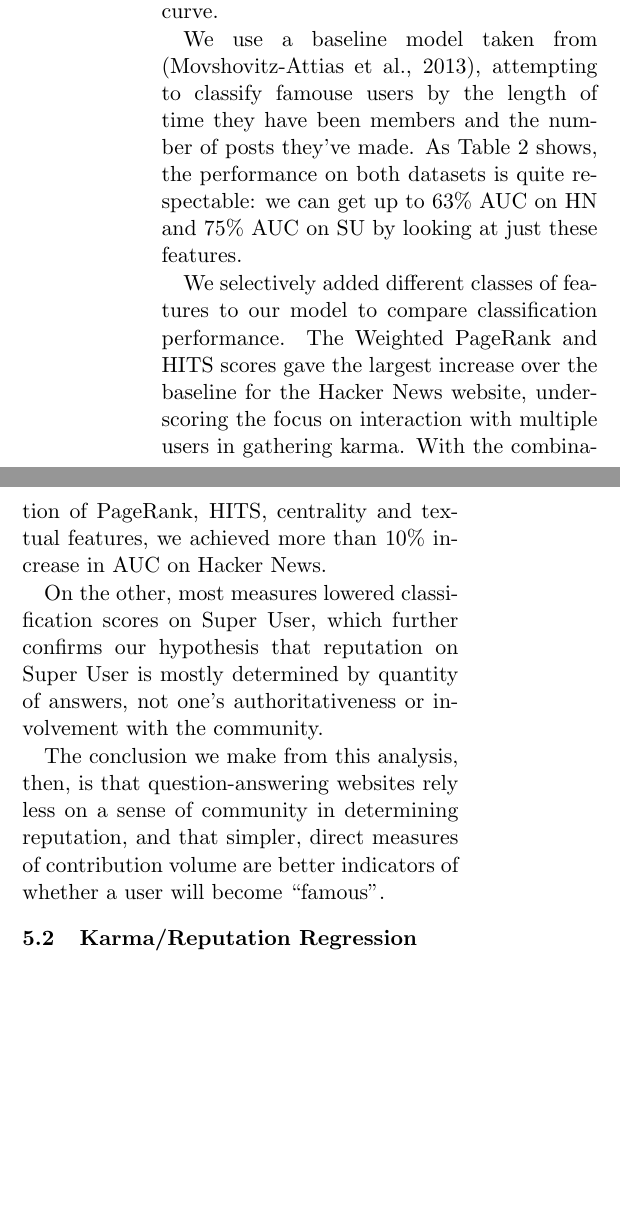
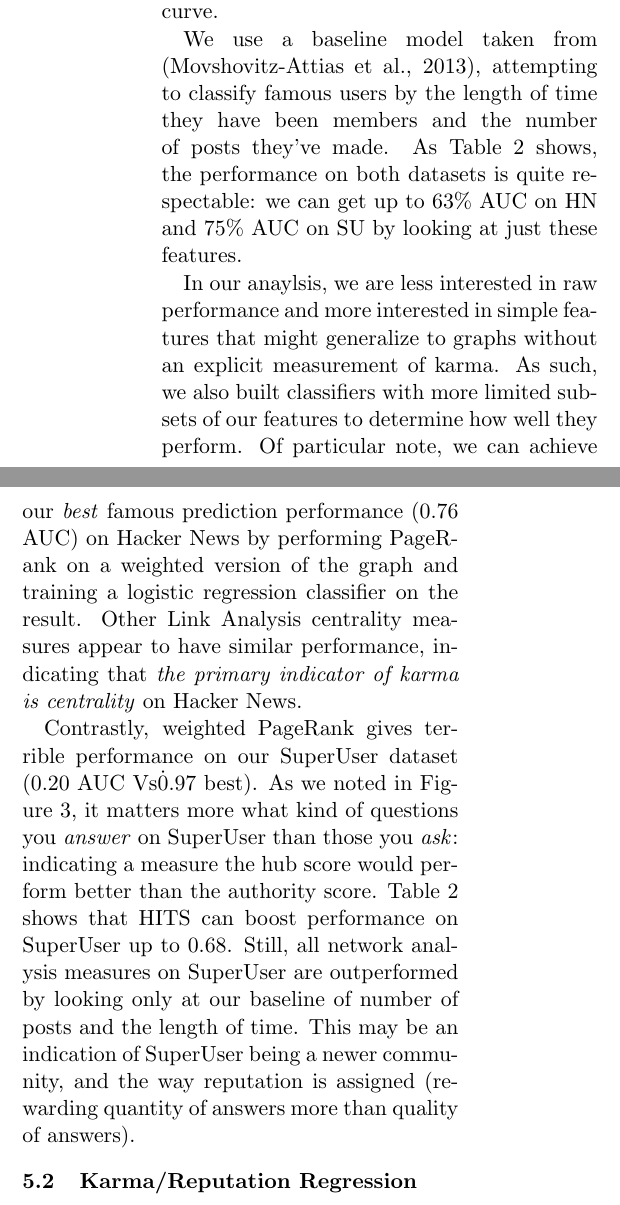
Before and after one commit to turtlesoupy/karma-prediction-cs224w, a LaTeX document (reports/report/report.tex): two parts of the columns of page 7 of 10, joined at a grey line, cut so that both start at the same text, the shorter picture padded with empty space. Compiled offline with pdfLaTeX.

Commit message:
More depth to performance analysis

```diff
--- a/reports/report/report.tex
+++ b/reports/report/report.tex
@@ -475,27 +475,31 @@ classifier and evaluate our performance by the area under precision/recall
 curve.
 
 We use a baseline model taken from \citet{movshovitzanalysis}, attempting to
-classify famouse users by the length of time they have been members and the
+classify famous users by the length of time they have been members and the
 number of posts they've made. As Table~\ref{tab:eval} shows, the performance on
 both datasets is quite respectable: we can get up to 63\% AUC on HN and 75\% AUC
 on SU by looking at just these features.
 
-We selectively added different classes of features to our model to compare
-classification performance. The Weighted PageRank and HITS scores gave the
-largest increase over the baseline for the Hacker News website, underscoring the
-focus on interaction with multiple users in gathering karma.  With the
-combination of PageRank, HITS, centrality and textual features, we achieved more
-than 10\% increase in AUC on Hacker News.
+In our anaylsis, we are less interested in raw performance and more interested in
+simple features that might generalize
+to graphs without an explicit measurement of karma. As such, we also built classifiers
+with more limited subsets of our features to determine how well they perform. Of particular note,
+we can achieve our \textit{best} famous prediction performance (0.76 AUC)
+on Hacker News by performing PageRank on a weighted version of the graph and training
+a logistic regression classifier on the result. Other Link Analysis centrality measures
+appear to have similar performance, indicating that \textit{the primary indicator of karma
+is centrality} on Hacker News.
 
-On the other, most measures lowered classification scores on Super User, which
-further confirms our hypothesis that reputation on Super User is mostly
-determined by quantity of answers, not one's authoritativeness or involvement
-with the community.
+Contrastly, weighted PageRank gives terrible performance on our SuperUser dataset
+(0.20 AUC Vs\. 0.97 best). As we noted in Figure~\ref{fig:correlation}, it matters
+more what kind of questions you \textit{answer} on SuperUser than those you
+\textit{ask}: indicating a measure the hub score would perform better than
+the authority score. Table~\ref{tab:eval} shows that HITS can boost performance
+on SuperUser up to 0.68. Still, all network analysis measures on SuperUser
+are outperformed by looking only at our baseline of number of posts and the length
+of time. This may be an indication of SuperUser being a newer community, and the
+way reputation is assigned (rewarding quantity of answers more than quality of answers).
 
-The conclusion we make from this analysis, then, is that question-answering
-websites rely less on a sense of community in determining reputation, and that
-simpler, direct measures of contribution volume are better indicators of whether
-a user will become ``famous''.
 
 \subsection{Karma/Reputation Regression}
 \label{sec:regression}
```
